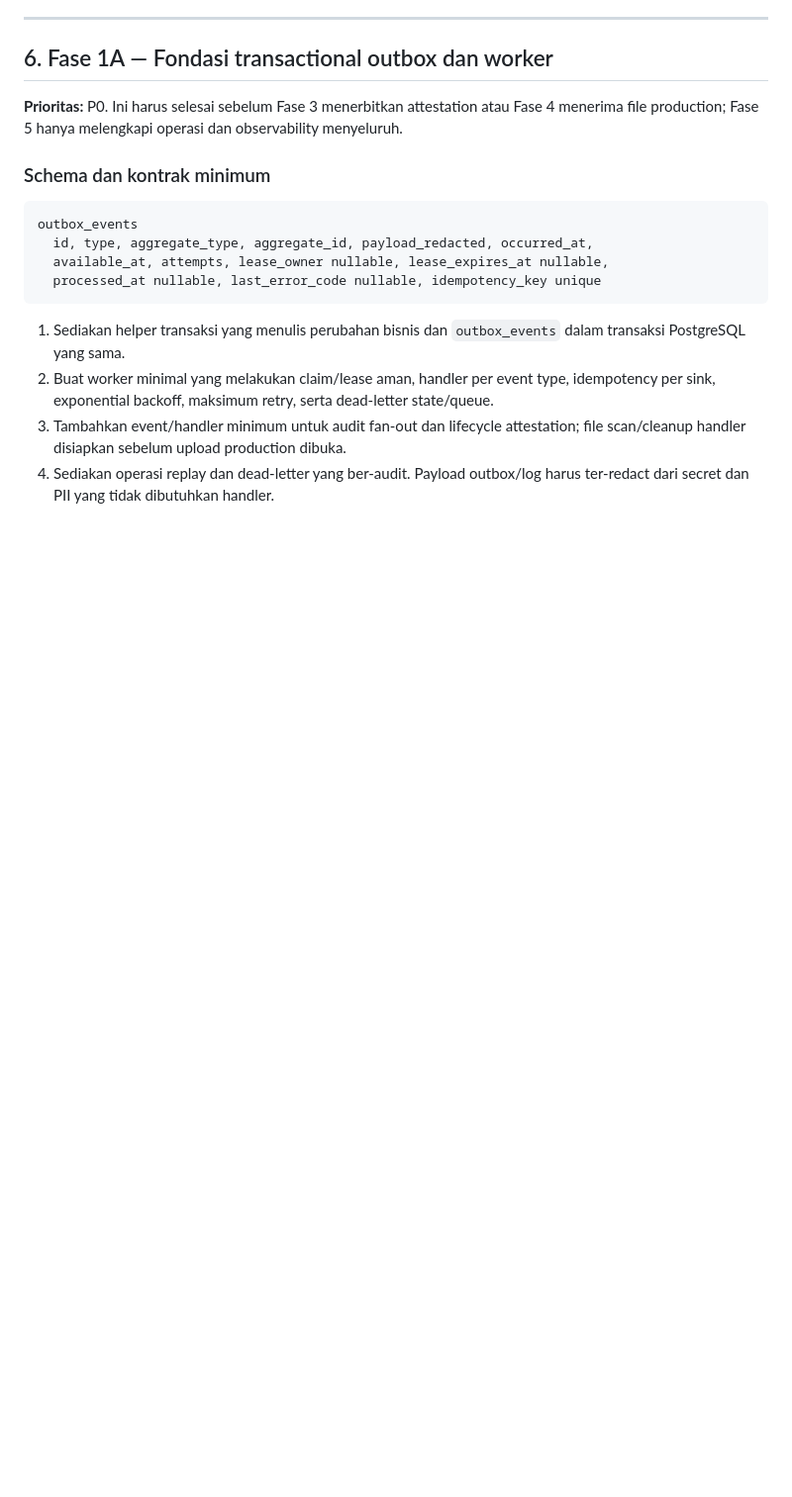
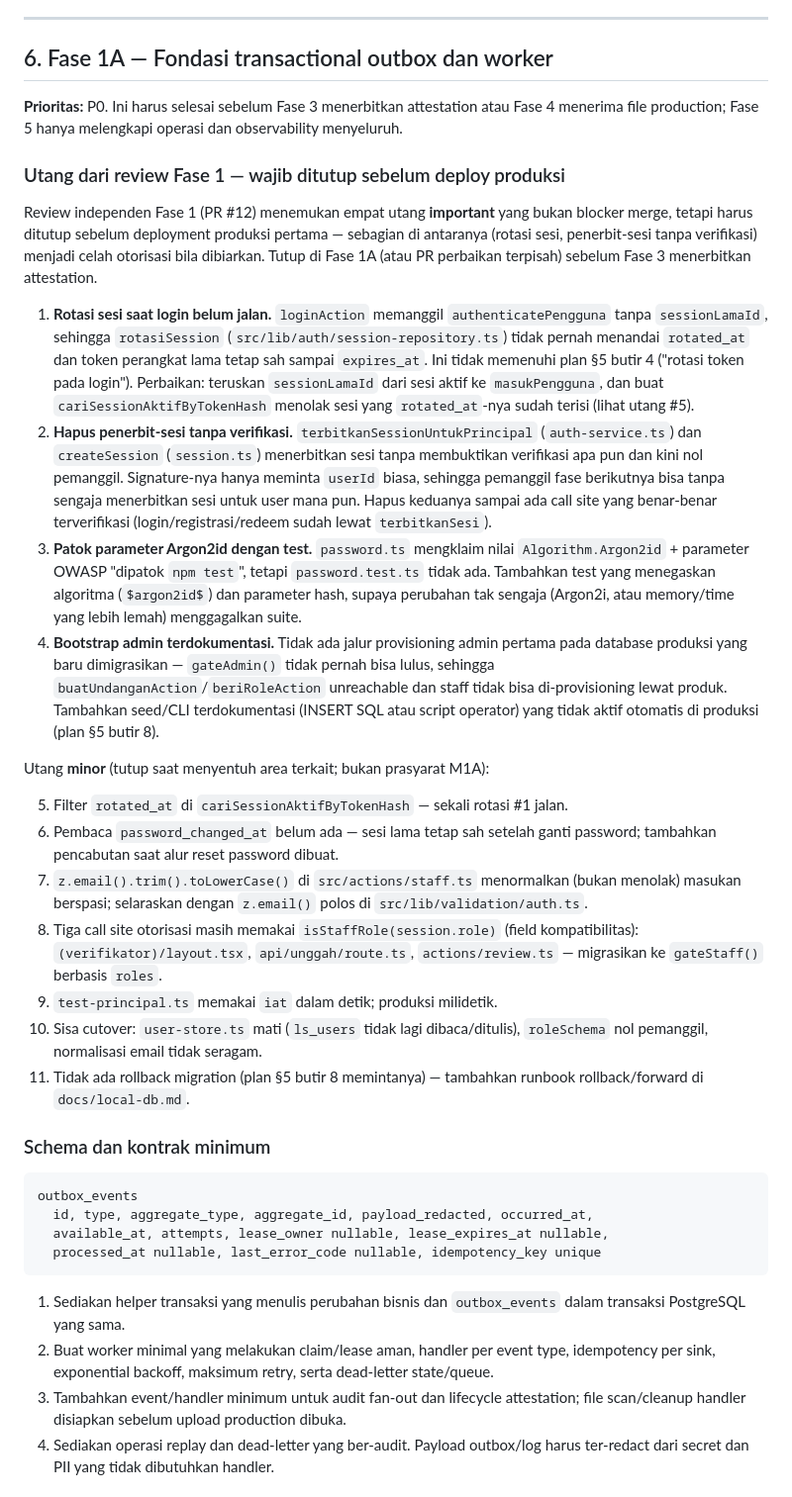
Before and after one commit to vaskoyudha/careevo, a Markdown page: docs/backend-production-plan.md, the part around the change. Shown at 99% size. Drawn GitHub-style; blank space fills up the shorter version.

```diff
--- a/docs/backend-production-plan.md
+++ b/docs/backend-production-plan.md
@@ -252,6 +252,56 @@ audit_events (buat schema sekarang; isi penuh dimulai Fase 3)
 ## 6. Fase 1A — Fondasi transactional outbox dan worker
 
 **Prioritas:** P0. Ini harus selesai sebelum Fase 3 menerbitkan attestation atau Fase 4 menerima file production; Fase 5 hanya melengkapi operasi dan observability menyeluruh.
+
+### Utang dari review Fase 1 — wajib ditutup sebelum deploy produksi
+
+Review independen Fase 1 (PR #12) menemukan empat utang **important** yang bukan
+blocker merge, tetapi harus ditutup sebelum deployment produksi pertama — sebagian
+di antaranya (rotasi sesi, penerbit-sesi tanpa verifikasi) menjadi celah otorisasi
+bila dibiarkan. Tutup di Fase 1A (atau PR perbaikan terpisah) sebelum Fase 3
+menerbitkan attestation.
+
+1. **Rotasi sesi saat login belum jalan.** `loginAction` memanggil
+   `authenticatePengguna` tanpa `sessionLamaId`, sehingga `rotasiSession`
+   (`src/lib/auth/session-repository.ts`) tidak pernah menandai `rotated_at` dan
+   token perangkat lama tetap sah sampai `expires_at`. Ini tidak memenuhi plan
+   §5 butir 4 ("rotasi token pada login"). Perbaikan: teruskan `sessionLamaId`
+   dari sesi aktif ke `masukPengguna`, dan buat `cariSessionAktifByTokenHash`
+   menolak sesi yang `rotated_at`-nya sudah terisi (lihat utang #5).
+2. **Hapus penerbit-sesi tanpa verifikasi.** `terbitkanSessionUntukPrincipal`
+   (`auth-service.ts`) dan `createSession` (`session.ts`) menerbitkan sesi tanpa
+   membuktikan verifikasi apa pun dan kini nol pemanggil. Signature-nya hanya
+   meminta `userId` biasa, sehingga pemanggil fase berikutnya bisa tanpa sengaja
+   menerbitkan sesi untuk user mana pun. Hapus keduanya sampai ada call site yang
+   benar-benar terverifikasi (login/registrasi/redeem sudah lewat `terbitkanSesi`).
+3. **Patok parameter Argon2id dengan test.** `password.ts` mengklaim nilai
+   `Algorithm.Argon2id` + parameter OWASP "dipatok `npm test`", tetapi
+   `password.test.ts` tidak ada. Tambahkan test yang menegaskan algoritma
+   (`$argon2id$`) dan parameter hash, supaya perubahan tak sengaja (Argon2i, atau
+   memory/time yang lebih lemah) menggagalkan suite.
+4. **Bootstrap admin terdokumentasi.** Tidak ada jalur provisioning admin pertama
+   pada database produksi yang baru dimigrasikan — `gateAdmin()` tidak pernah bisa
+   lulus, sehingga `buatUndanganAction`/`beriRoleAction` unreachable dan staff
+   tidak bisa di-provisioning lewat produk. Tambahkan seed/CLI terdokumentasi
+   (INSERT SQL atau script operator) yang tidak aktif otomatis di produksi
+   (plan §5 butir 8).
+
+Utang **minor** (tutup saat menyentuh area terkait; bukan prasyarat M1A):
+
+5. Filter `rotated_at` di `cariSessionAktifByTokenHash` — sekali rotasi #1 jalan.
+6. Pembaca `password_changed_at` belum ada — sesi lama tetap sah setelah ganti
+   password; tambahkan pencabutan saat alur reset password dibuat.
+7. `z.email().trim().toLowerCase()` di `src/actions/staff.ts` menormalkan (bukan
+   menolak) masukan berspasi; selaraskan dengan `z.email()` polos di
+   `src/lib/validation/auth.ts`.
+8. Tiga call site otorisasi masih memakai `isStaffRole(session.role)` (field
+   kompatibilitas): `(verifikator)/layout.tsx`, `api/unggah/route.ts`,
+   `actions/review.ts` — migrasikan ke `gateStaff()` berbasis `roles`.
+9. `test-principal.ts` memakai `iat` dalam detik; produksi milidetik.
+10. Sisa cutover: `user-store.ts` mati (`ls_users` tidak lagi dibaca/ditulis),
+    `roleSchema` nol pemanggil, normalisasi email tidak seragam.
+11. Tidak ada rollback migration (plan §5 butir 8 memintanya) — tambahkan
+    runbook rollback/forward di `docs/local-db.md`.
 
 ### Schema dan kontrak minimum
 
```
Also changed, not shown: docs/prompts/fase1a-execution-prompt.md (added, +67 -0 lines).
